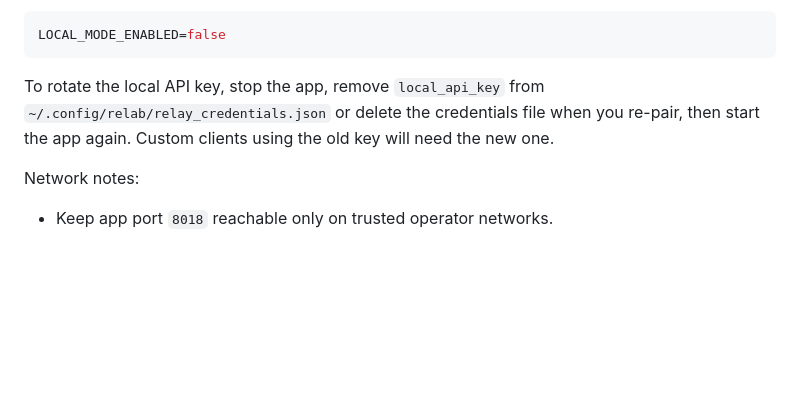
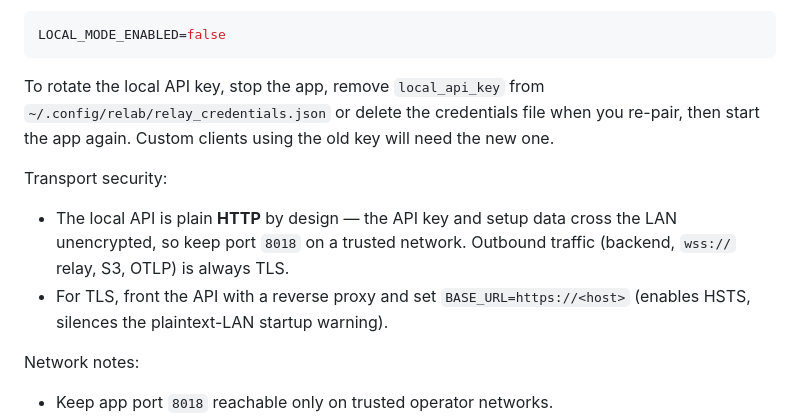
Before and after one commit to CMLPlatform/relab-rpi-cam-plugin, a Markdown page: INSTALL.md, the part around the change. Rendered like a GitHub page; blank space fills up the shorter version.

Commit message:
docs(install): add transport security notes for local API usage

```diff
--- a/INSTALL.md
+++ b/INSTALL.md
@@ -159,6 +159,11 @@ LOCAL_MODE_ENABLED=false
 
 To rotate the local API key, stop the app, remove `local_api_key` from `~/.config/relab/relay_credentials.json` or delete the credentials file when you re-pair, then start the app again. Custom clients using the old key will need the new one.
 
+Transport security:
+
+- The local API is plain **HTTP** by design — the API key and setup data cross the LAN unencrypted, so keep port `8018` on a trusted network. Outbound traffic (backend, `wss://` relay, S3, OTLP) is always TLS.
+- For TLS, front the API with a reverse proxy and set `BASE_URL=https://<host>` (enables HSTS, silences the plaintext-LAN startup warning).
+
 Network notes:
 
 - Keep app port `8018` reachable only on trusted operator networks.
```
